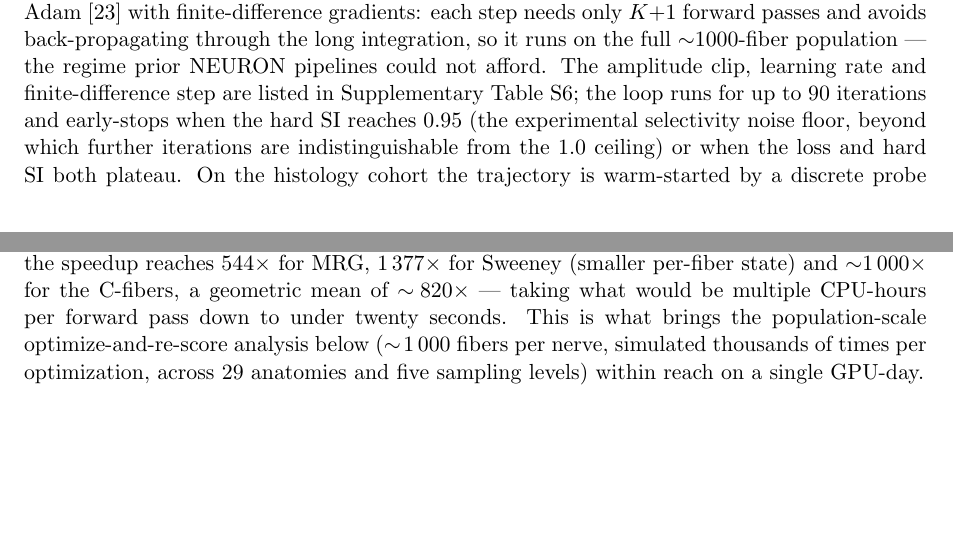
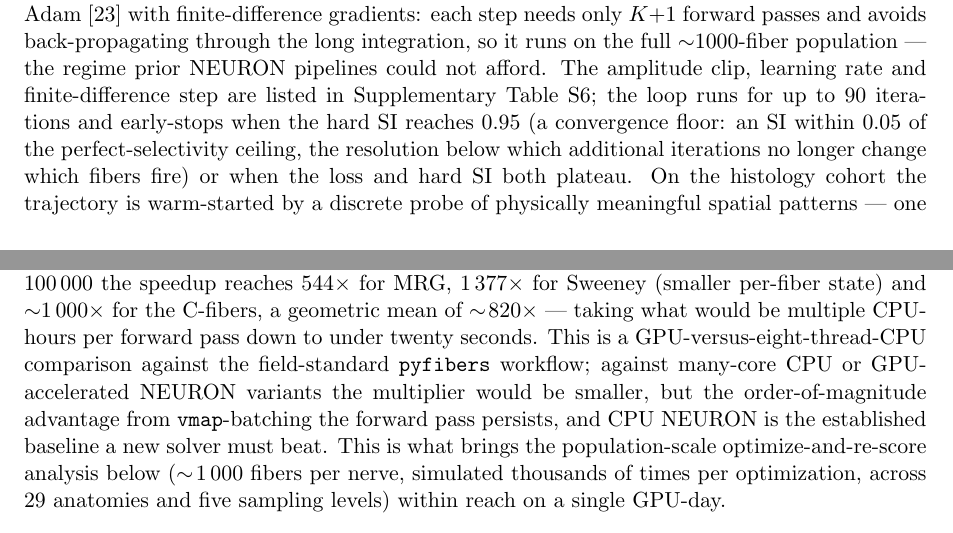
Before and after one commit to CellularSyntax/jaxon, a LaTeX paper (manuscript/main.tex, which reads manuscript/sections/02_methods.tex, manuscript/sections/03_results.tex): two parts of pages 4 and 7 of 66 before the commit and two parts of pages 4 and 7 of 67 after it, joined at a grey line, cut so that both start at the same text, the shorter picture padded with empty space. Compiled offline with pdfLaTeX.

Commit message:
manuscript: reviewer minor fixes (convergence floor, histology, benchmark, PyFibers)
- rename optimizer stop "experimental selectivity noise floor" -> "convergence
  floor" and justify the 0.95 value (reviewer minor #4); drop "noise-floor" for
  the SI>=0.90 reporting threshold.
- benchmark fairness: state the ~820x is GPU vs 8-thread-CPU pyfibers and would
  shrink against many-core/GPU NEURON, while the vmap-batching advantage persists
  (reviewer minor #6).
- supplement: "microCT cohort" -> "histology cohort" (the data are histology;
  reviewer minor #3).
- fig1 caption: note PyFibers = pyfibers-wrapped NEURON (reviewer minor #10).

Co-Authored-By: Claude Opus 4.8 <noreply@anthropic.com>

```diff
--- a/manuscript/sections/02_methods.tex
+++ b/manuscript/sections/02_methods.tex
@@ -113,10 +113,10 @@ the long integration, so it runs on the full ${\sim}1000$-fiber
 population --- the regime prior NEURON pipelines could not afford.  The
 amplitude clip, learning rate and finite-difference step are listed in
 Supplementary Table~\ref{tab:opt-hparams}; the loop runs for up to $90$
-iterations and early-stops when the hard SI reaches $0.95$ (the
-experimental selectivity noise floor, beyond which further iterations
-are indistinguishable from the $1.0$ ceiling) or when the loss and hard
-SI both plateau.  On the histology cohort the trajectory is
+iterations and early-stops when the hard SI reaches $0.95$ (a
+convergence floor: an SI within $0.05$ of the perfect-selectivity
+ceiling, the resolution below which additional iterations no longer
+change which fibers fire) or when the loss and hard SI both plateau.  On the histology cohort the trajectory is
 warm-started by a discrete probe of physically meaningful spatial
 patterns --- one bipolar and four single-column tripolar (cathode at
 each column's $z$-middle contact with charge-balancing anodes) --- each
--- a/manuscript/sections/03_results.tex
+++ b/manuscript/sections/03_results.tex
@@ -145,7 +148,12 @@ $N \approx 10$ for every model and the advantage grows with $N$
 $544\times$ for MRG, $1\,377\times$ for Sweeney (smaller per-fiber
 state) and ${\sim}1\,000\times$ for the C-fibers, a geometric mean of
 $\sim\!820\times$ --- taking what would be multiple CPU-hours per
-forward pass down to under twenty seconds.  This is what brings the
+forward pass down to under twenty seconds.  This is a GPU-versus-eight-thread-CPU
+comparison against the field-standard \texttt{pyfibers} workflow; against
+many-core CPU or GPU-accelerated NEURON variants the multiplier would be
+smaller, but the order-of-magnitude advantage from \texttt{vmap}-batching the
+forward pass persists, and CPU NEURON is the established baseline a new solver
+must beat.  This is what brings the
 population-scale optimize-and-re-score analysis below
 ($\sim\!1\,000$ fibers per nerve, simulated thousands of times per
 optimization, across 29 anatomies and five sampling levels) within
```
Also changed, not shown: manuscript/sections/06_supplementary.tex (+1 -1 lines), manuscript/sections/03_results.tex (5 more changed lines).
